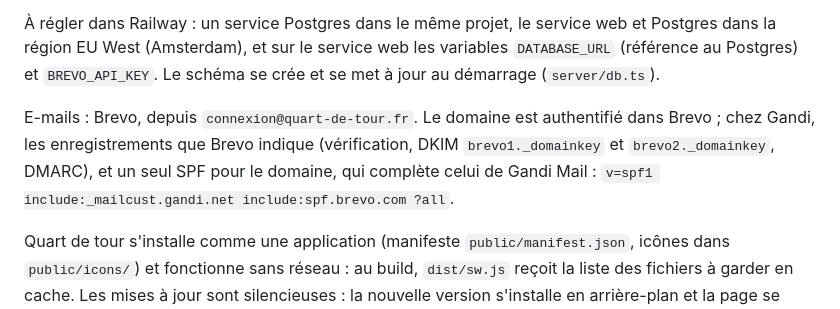
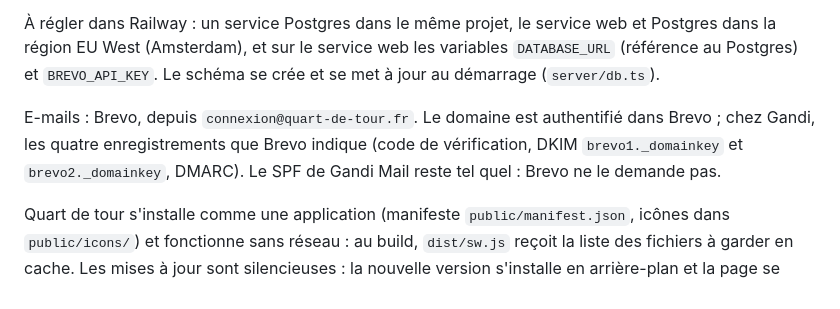
Before and after one commit to Birdiz/limon, a Markdown page: README.md, the part around the change. Rendered like a GitHub page.

Commit message:
SPF : rien à changer pour Brevo
Co-Authored-By: Claude Opus 5.5 <noreply@anthropic.com>

```diff
--- a/README.md
+++ b/README.md
@@ -69,7 +69,7 @@ Railway construit et lance le service d'après `railway.json` : `npm run build`
 
 À régler dans Railway : un service Postgres dans le même projet, le service web et Postgres dans la région EU West (Amsterdam), et sur le service web les variables `DATABASE_URL` (référence au Postgres) et `BREVO_API_KEY`. Le schéma se crée et se met à jour au démarrage (`server/db.ts`).
 
-E-mails : Brevo, depuis `connexion@quart-de-tour.fr`. Le domaine est authentifié dans Brevo ; chez Gandi, les enregistrements que Brevo indique (vérification, DKIM `brevo1._domainkey` et `brevo2._domainkey`, DMARC), et un seul SPF pour le domaine, qui complète celui de Gandi Mail : `v=spf1 include:_mailcust.gandi.net include:spf.brevo.com ?all`.
+E-mails : Brevo, depuis `connexion@quart-de-tour.fr`. Le domaine est authentifié dans Brevo ; chez Gandi, les quatre enregistrements que Brevo indique (code de vérification, DKIM `brevo1._domainkey` et `brevo2._domainkey`, DMARC). Le SPF de Gandi Mail reste tel quel : Brevo ne le demande pas.
 
 Quart de tour s'installe comme une application (manifeste `public/manifest.json`, icônes dans `public/icons/`) et fonctionne sans réseau : au build, `dist/sw.js` reçoit la liste des fichiers à garder en cache. Les mises à jour sont silencieuses : la nouvelle version s'installe en arrière-plan et la page se recharge quand elle n'est pas affichée. Le service worker n'est enregistré qu'en production ; pour l'essayer en local, `npm run build` puis `npm run start:local`.
 
```
